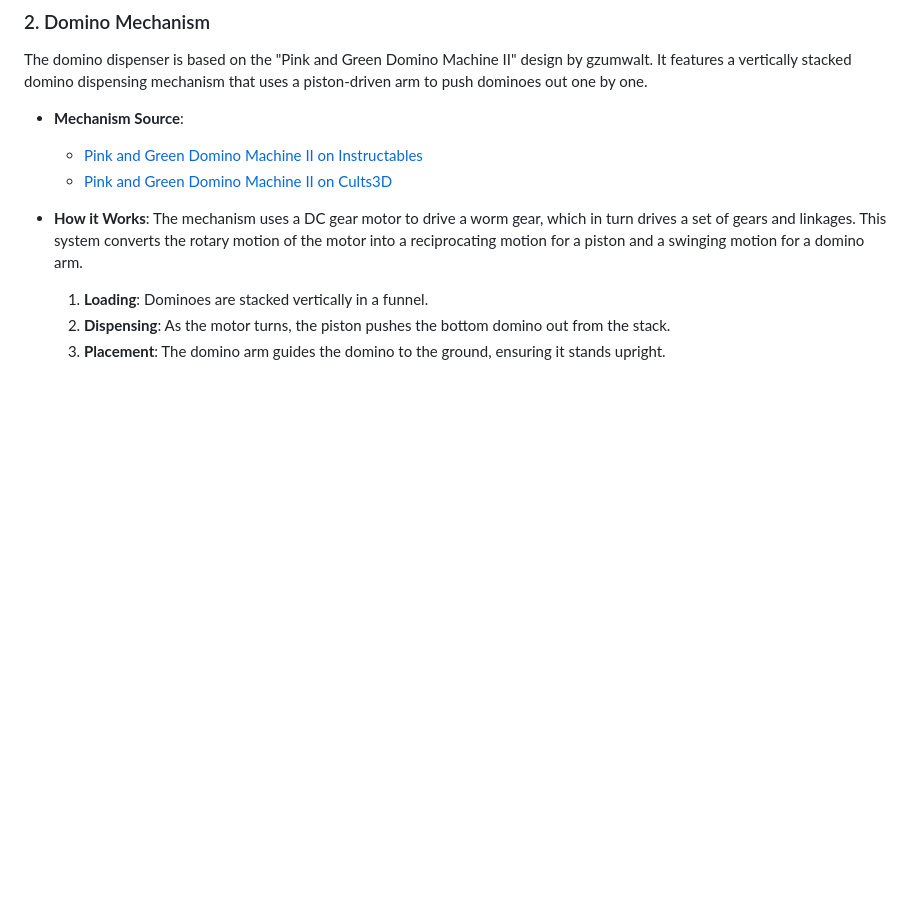
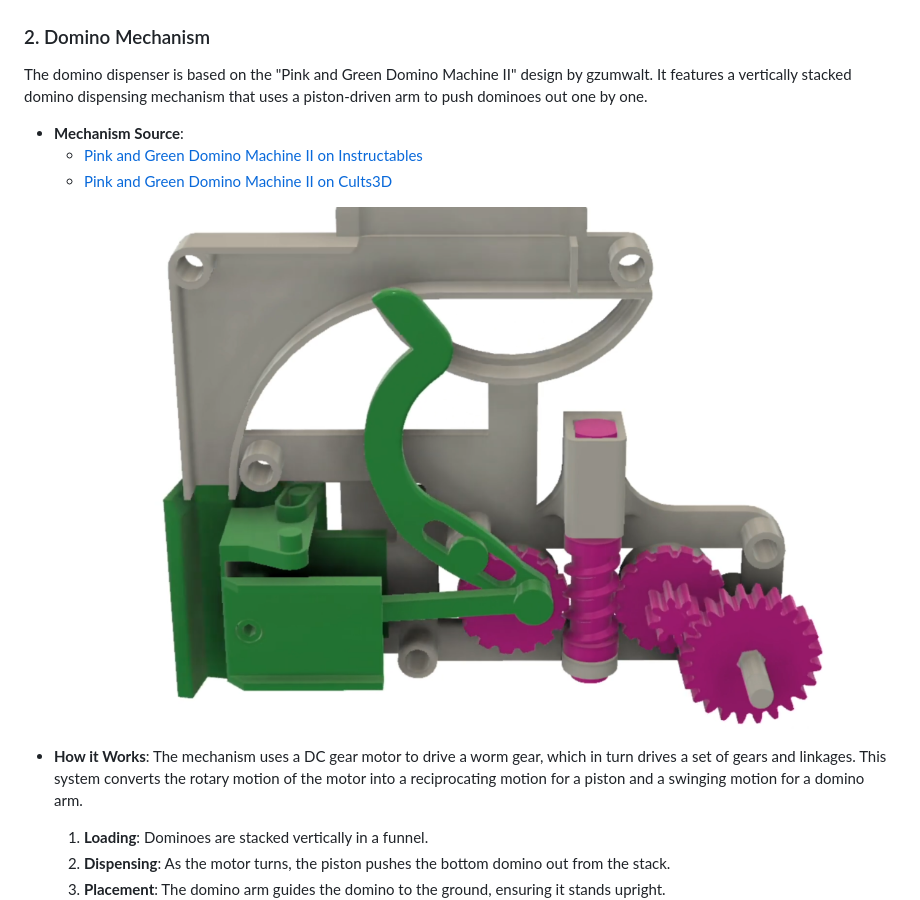
Before and after one commit to frank931023/domino-stacking-car, a Markdown page: README.md, the part around the change printed below. Rendered like a GitHub page; pictures changed too: imgs/internal.png (added); blank space fills up the shorter version.

```diff
--- a/README.md
+++ b/README.md
@@ -122,6 +122,8 @@ The domino dispenser is based on the "Pink and Green Domino Machine II" design b
     *   [Pink and Green Domino Machine II on Instructables](https://www.instructables.com/Pink-and-Green-Domino-Machine-II/)
     *   [Pink and Green Domino Machine II on Cults3D](https://cults3d.com/en/3d-model/gadget/pink-and-green-domino-machine-ii)
 
+![internal structure image](./imgs/internal.png)
+
 *   **How it Works**:
     The mechanism uses a DC gear motor to drive a worm gear, which in turn drives a set of gears and linkages. This system converts the rotary motion of the motor into a reciprocating motion for a piston and a swinging motion for a domino arm.
     1.  **Loading**: Dominoes are stacked vertically in a funnel.
```
Also changed, not shown: other parts of README.md (+2 -0 lines), 1 other file.
